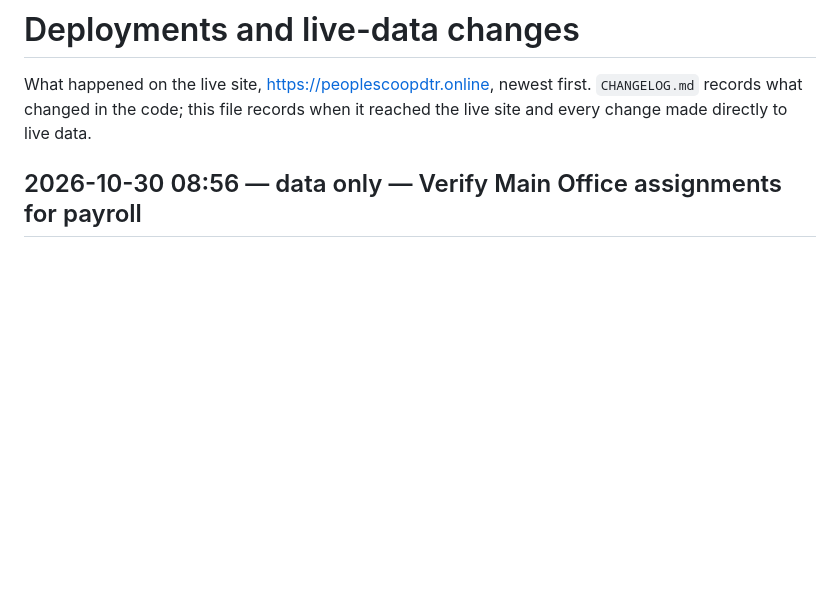
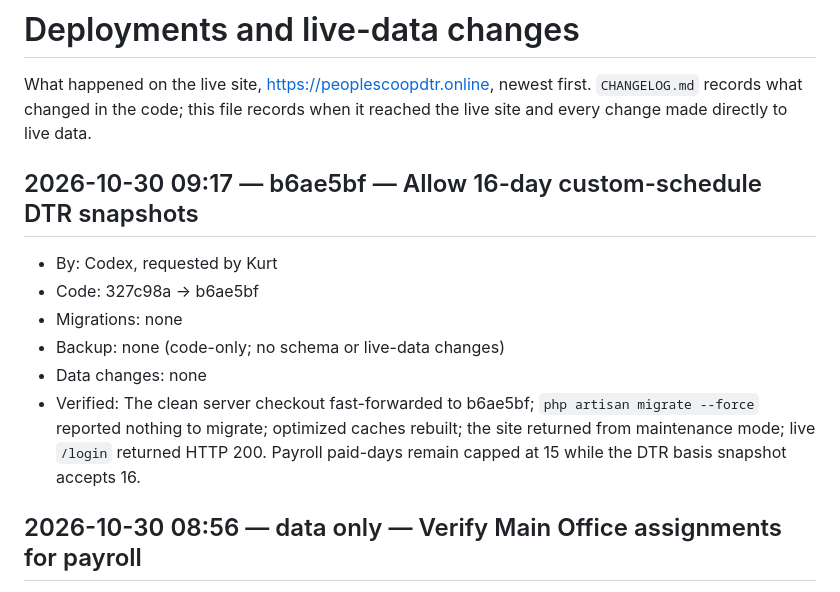
Before and after one commit to aokisan0924/pmpc-mngnt-system, a Markdown page: DEPLOYMENTS.md, the part around the change. Rendered like a GitHub page; blank space fills up the shorter version.

Commit message:
docs(deploy): record payroll validation release

```diff
--- a/DEPLOYMENTS.md
+++ b/DEPLOYMENTS.md
@@ -1,6 +1,14 @@
 # Deployments and live-data changes
 
 What happened on the live site, https://peoplescoopdtr.online, newest first. `CHANGELOG.md` records what changed in the code; this file records when it reached the live site and every change made directly to live data.
+
+## 2026-10-30 09:17 — b6ae5bf — Allow 16-day custom-schedule DTR snapshots
+- By: Codex, requested by Kurt
+- Code: 327c98a → b6ae5bf
+- Migrations: none
+- Backup: none (code-only; no schema or live-data changes)
+- Data changes: none
+- Verified: The clean server checkout fast-forwarded to b6ae5bf; `php artisan migrate --force` reported nothing to migrate; optimized caches rebuilt; the site returned from maintenance mode; live `/login` returned HTTP 200. Payroll paid-days remain capped at 15 while the DTR basis snapshot accepts 16.
 
 ## 2026-10-30 08:56 — data only — Verify Main Office assignments for payroll
 - By: Codex, requested by Kurt
```
